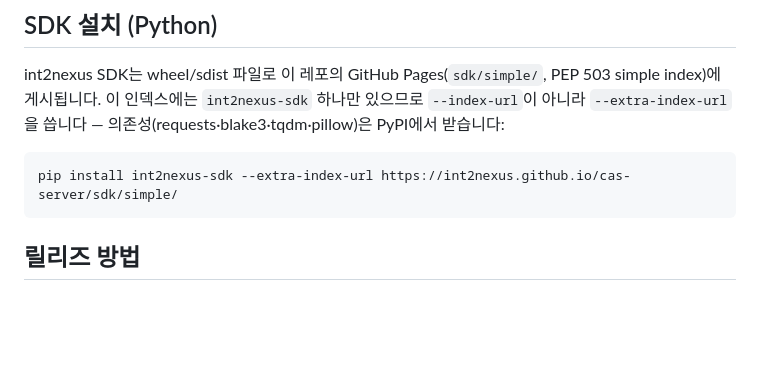
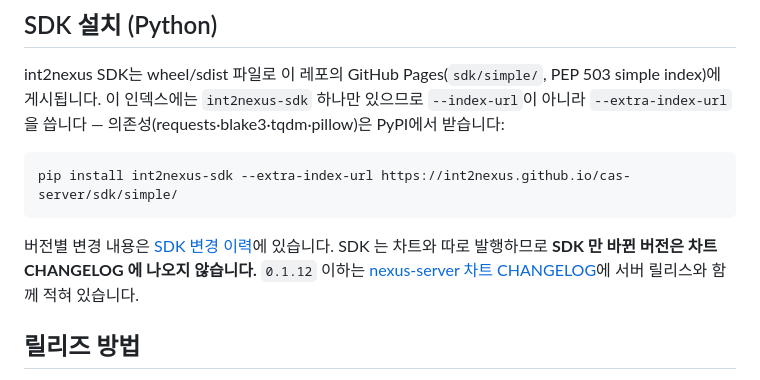
Before and after one commit to int2nexus/cas-server, a Markdown page: README.md, the part around one of its changes. Drawn GitHub-style; blank space fills up the shorter version.

Commit message:
docs(sdk): sdk 변경 이력을 sdk/changelog.html 로 옮기고 뱃지가 그 페이지를 가리키게 한다
readme 뱃지·설치 절이 sdk 변경 이력 페이지로 연결되고, 차트 changelog 머리말에 sdk 0.1.13 부터 여기 적지 않는다고 적는다.

````diff
--- a/README.md
+++ b/README.md
@@ -43,6 +43,10 @@ int2nexus SDK는 wheel/sdist 파일로 이 레포의 GitHub Pages(`sdk/simple/`,
 ```bash
 pip install int2nexus-sdk --extra-index-url https://int2nexus.github.io/cas-server/sdk/simple/
 ```
+
+버전별 변경 내용은 [SDK 변경 이력](https://int2nexus.github.io/cas-server/sdk/changelog.html)에 있습니다.
+SDK 는 차트와 따로 발행하므로 **SDK 만 바뀐 버전은 차트 CHANGELOG 에 나오지 않습니다.** `0.1.12` 이하는
+[nexus-server 차트 CHANGELOG](charts/nexus-server/CHANGELOG.md)에 서버 릴리스와 함께 적혀 있습니다.
 
 ## 릴리즈 방법
 
````
Also changed, not shown: other parts of README.md (+1 -1 lines), charts/nexus-server/CHANGELOG.md (+5 -0 lines).
